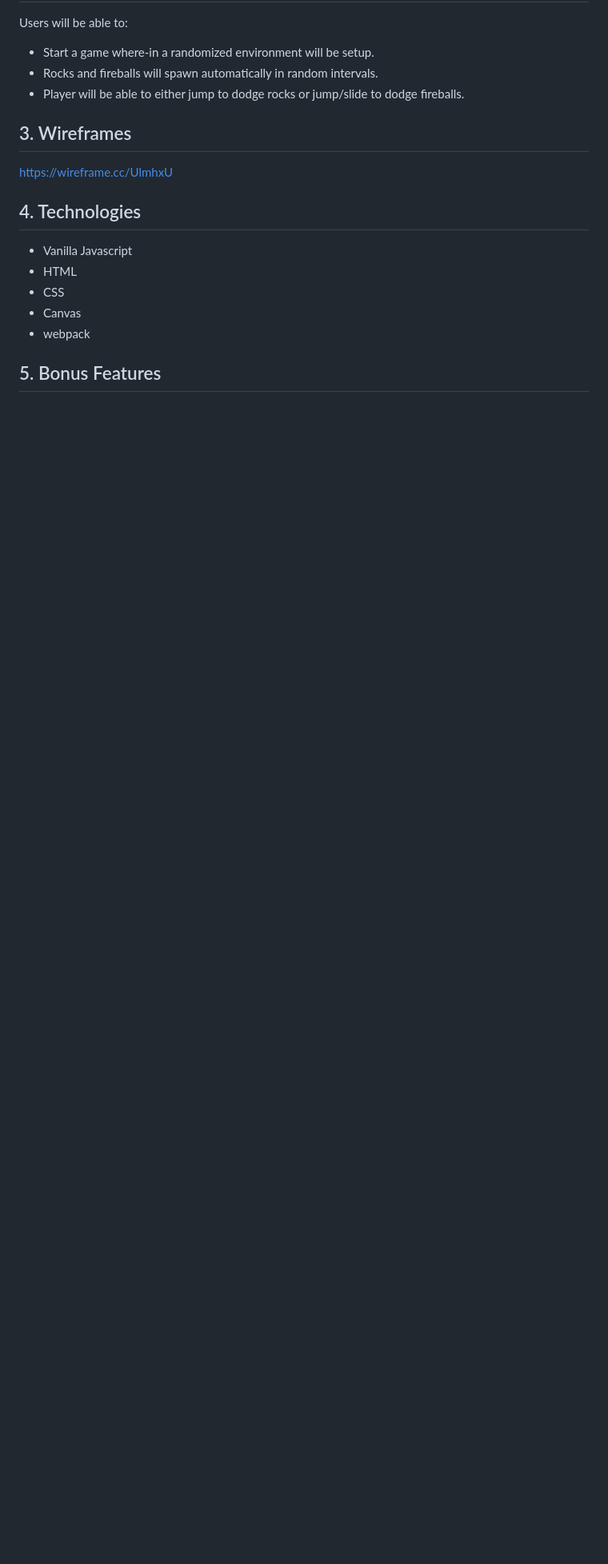
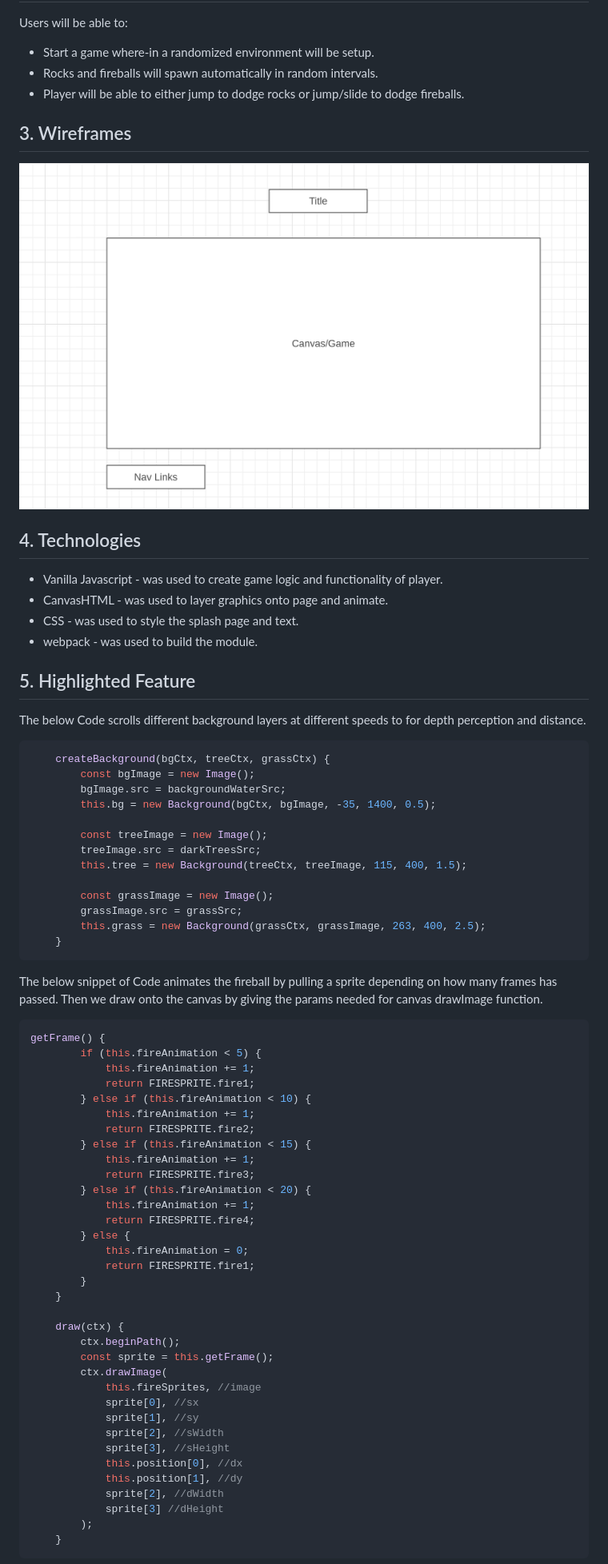
Before and after one commit to Sunghan11/Run-Kakashi-run, a Markdown page: README.md, the part around the change printed below. Shown: that part at 80% size. Rendered like a GitHub page; pictures changed too: wireframe.jpg (added); blank space fills up the shorter version.

Commit message:
Updated ReadMe with updated Tech and highlighted features

````diff
--- a/README.md
+++ b/README.md
@@ -18,14 +18,71 @@ Users will be able to:
 
 ## 3. Wireframes
 
-https://wireframe.cc/UlmhxU
+![Run Kakashi Run Wireframe](wireframe.jpg)
 
 ## 4. Technologies
 
-* Vanilla Javascript
-* HTML
-* CSS
-* Canvas
-* webpack
+* Vanilla Javascript - was used to create game logic and functionality of player.
+* CanvasHTML - was used to layer graphics onto page and animate.
+* CSS - was used to style the splash page and text.
+* webpack - was used to build the module.
 
-## 5. Bonus Features
+## 5. Highlighted Feature
+
+The below Code scrolls different background layers at different speeds to for depth perception and distance.
+
+```javascript
+    createBackground(bgCtx, treeCtx, grassCtx) {
+        const bgImage = new Image();
+        bgImage.src = backgroundWaterSrc;
+        this.bg = new Background(bgCtx, bgImage, -35, 1400, 0.5);
+
+        const treeImage = new Image();
+        treeImage.src = darkTreesSrc;
+        this.tree = new Background(treeCtx, treeImage, 115, 400, 1.5);
+
+        const grassImage = new Image();
+        grassImage.src = grassSrc;
+        this.grass = new Background(grassCtx, grassImage, 263, 400, 2.5);
+    }
+```
+
+The below snippet of Code animates the fireball by pulling a sprite depending on how many frames has passed. Then we draw onto the canvas by giving the params needed for canvas drawImage function.
+
+```javascript
+getFrame() {
+        if (this.fireAnimation < 5) {
+            this.fireAnimation += 1;
+            return FIRESPRITE.fire1;
+        } else if (this.fireAnimation < 10) {
+            this.fireAnimation += 1;
+            return FIRESPRITE.fire2;
+        } else if (this.fireAnimation < 15) {
+            this.fireAnimation += 1;
+            return FIRESPRITE.fire3;
+        } else if (this.fireAnimation < 20) {
+            this.fireAnimation += 1;
+            return FIRESPRITE.fire4;
+        } else {
+            this.fireAnimation = 0;
+            return FIRESPRITE.fire1;
+        }
+    }
+
+    draw(ctx) {
+        ctx.beginPath();
+        const sprite = this.getFrame();
+        ctx.drawImage(
+            this.fireSprites, //image
+            sprite[0], //sx
+            sprite[1], //sy
+            sprite[2], //sWidth
+            sprite[3], //sHeight
+            this.position[0], //dx
+            this.position[1], //dy
+            sprite[2], //dWidth
+            sprite[3] //dHeight
+        );
+    }
+```
+
````
Also changed, not shown: other parts of README.md (+1 -0 lines), 6 other files.
